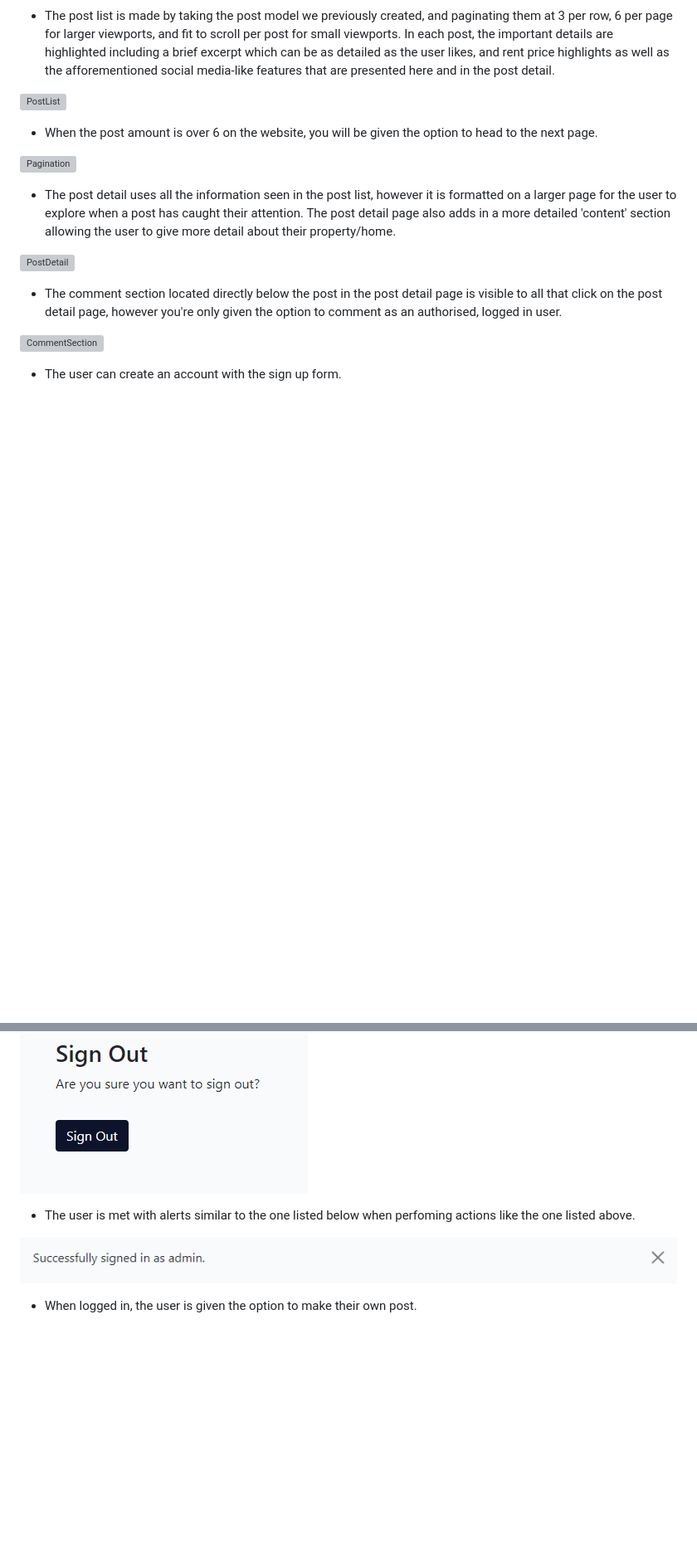
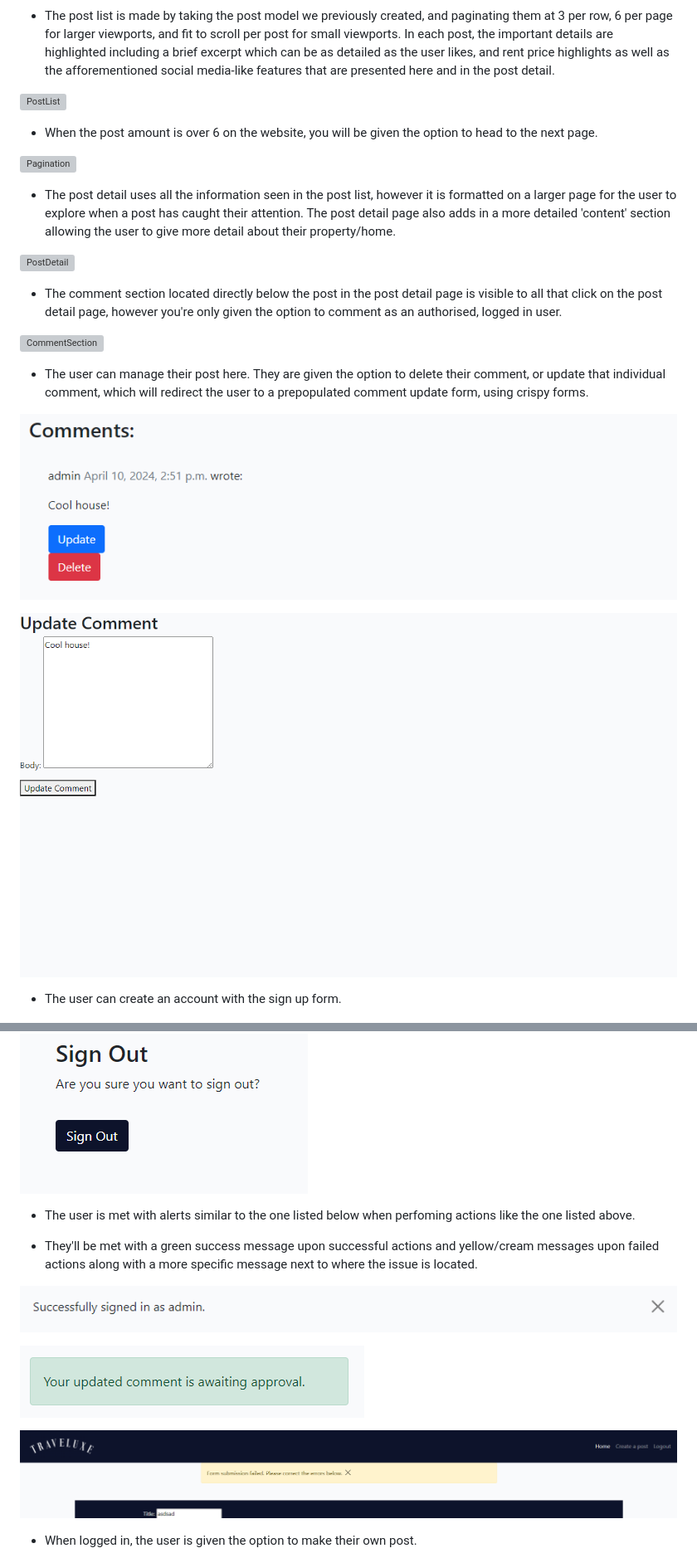
Before and after one commit to Liam-WB/DjangoTraveluxe2, a Markdown page: README.md, 2 parts joined by grey strips. Shown: that part at 83% size. GitHub-like rendering; pictures changed too: md_images/comment-manage.png (added), md_images/comment-update-form.png (added), md_images/success.png (added); blank space fills up the shorter version; grey boxes are pictures that could not be loaded.

```diff
--- a/README.md
+++ b/README.md
@@ -287,6 +291,12 @@ Error pages are returned if a request is not successfully recieved.
 
 ![CommentSection](md_images/commentsection.png)
 
+* The user can manage their post here. They are given the option to delete their comment, or update that individual comment, which will redirect the user to a prepopulated comment update form, using crispy forms.
+
+![CommentManage](md_images/comment-manage.png)
+
+![CommentUpdateForm](md_images/comment-update-form.png)
+
 * The user can create an account with the sign up form.
 
 ![SignUpForm](md_images/signupform.png)
@@ -301,7 +311,13 @@ Error pages are returned if a request is not successfully recieved.
 
 * The user is met with alerts similar to the one listed below when perfoming actions like the one listed above.
 
+* They'll be met with a green success message upon successful actions and yellow/cream messages upon failed actions along with a more specific message next to where the issue is located.
+
 ![Alert](md_images/alert.png)
+
+![Success](md_images/success.png)
+
+![Warning](md_images/warning.png)
 
 * When logged in, the user is given the option to make their own post.
 
```
Also changed, not shown: other parts of README.md (+13 -2 lines), md_images/post-manage.png (added), md_images/post-update-form.png (added).
